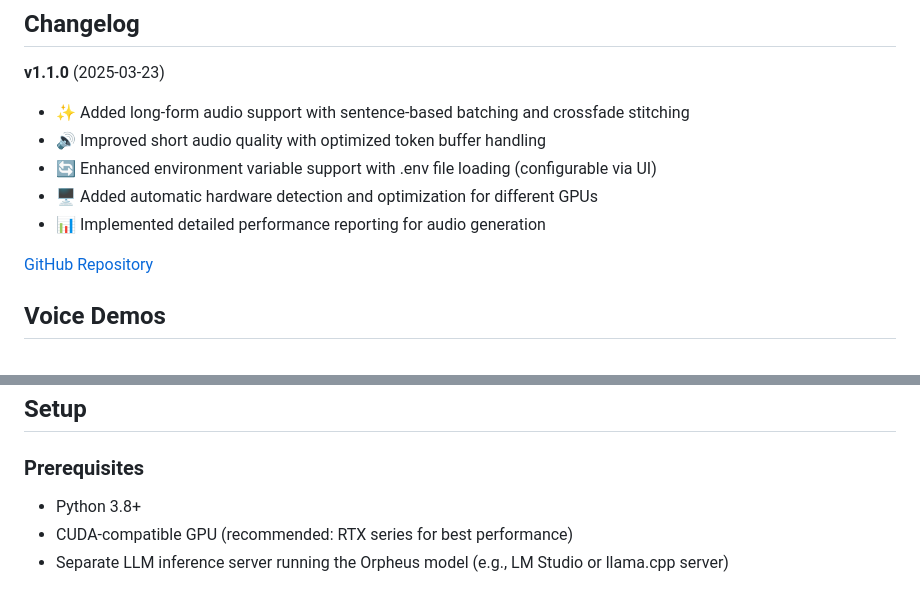
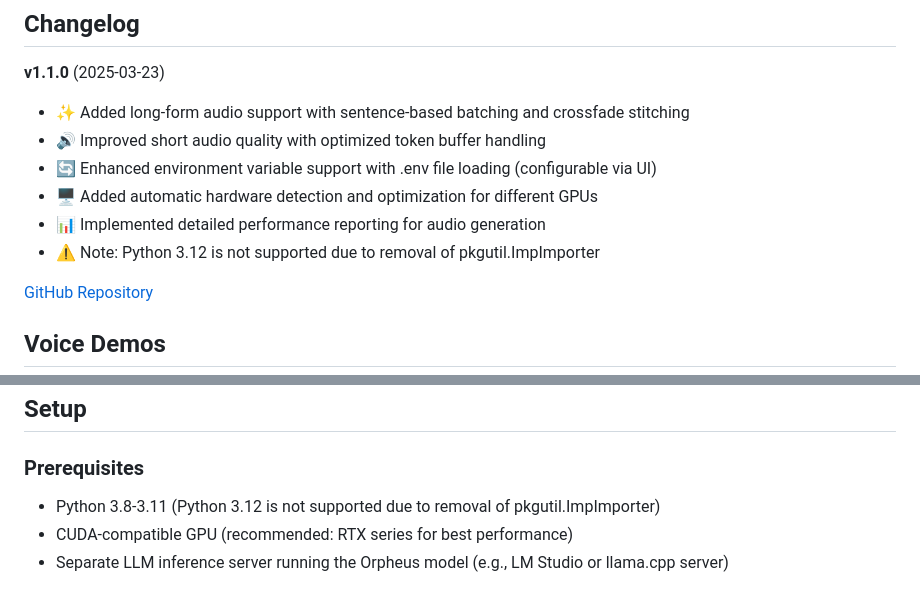
Before and after one commit to dvlanders/MemoRAG, a Markdown page: README.md, 2 parts joined by grey strips. Rendered like a GitHub page.

Commit message:
Documentation update
Adding flag for incompatibility out of the box with Python 3.12

```diff
--- a/README.md
+++ b/README.md
@@ -14,6 +14,7 @@ High-performance Text-to-Speech server with OpenAI-compatible API, 8 voices, emo
 - 🔄 Enhanced environment variable support with .env file loading (configurable via UI)
 - 🖥️ Added automatic hardware detection and optimization for different GPUs
 - 📊 Implemented detailed performance reporting for audio generation
+- ⚠️ Note: Python 3.12 is not supported due to removal of pkgutil.ImpImporter
 
 [GitHub Repository](https://github.com/Lex-au/Orpheus-FastAPI)
 
@@ -62,7 +63,7 @@ Orpheus-FastAPI/
 
 ### Prerequisites
 
-- Python 3.8+
+- Python 3.8-3.11 (Python 3.12 is not supported due to removal of pkgutil.ImpImporter)
 - CUDA-compatible GPU (recommended: RTX series for best performance)
 - Separate LLM inference server running the Orpheus model (e.g., LM Studio or llama.cpp server)
 
```
